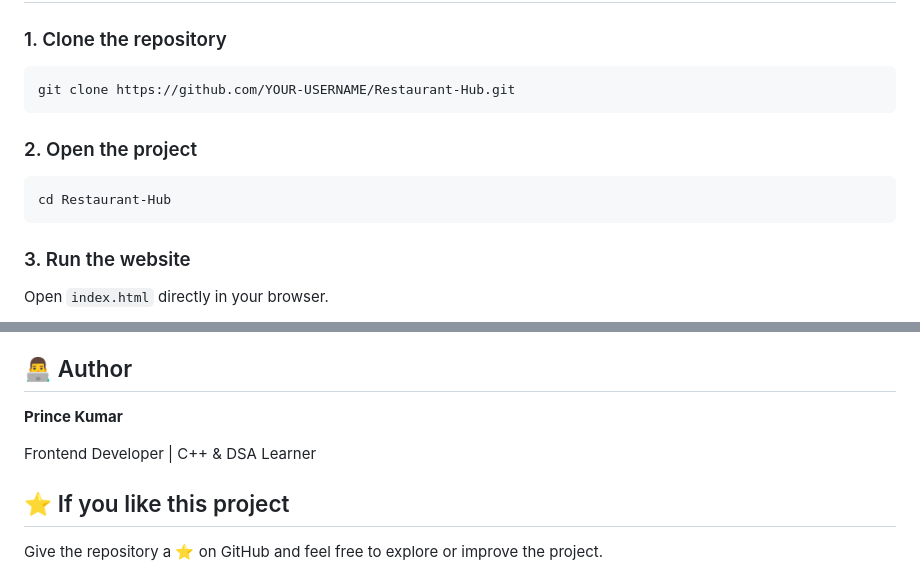
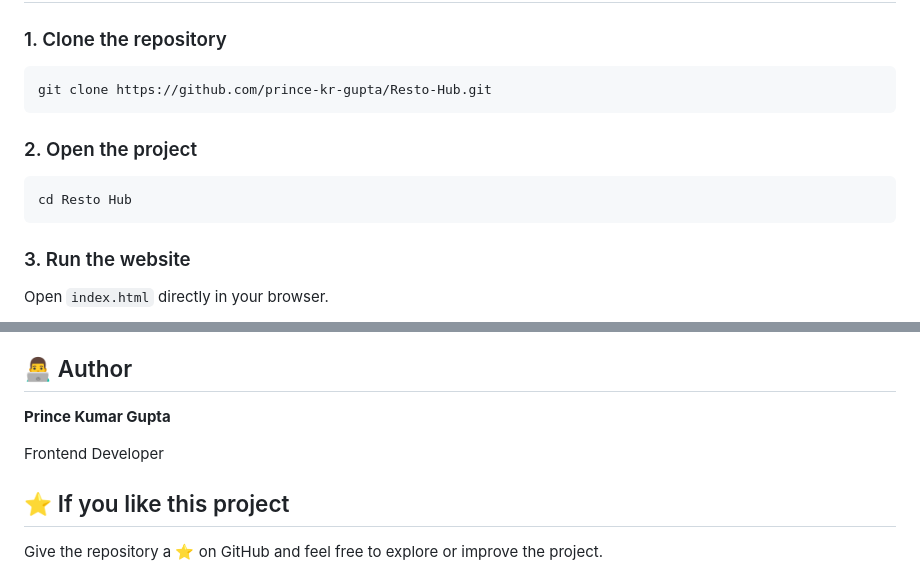
Before and after one commit to gopalanianchal21-beep/Resto-Hub, a Markdown page: README.md, 2 parts joined by grey strips. Rendered like a GitHub page.

````diff
--- a/README.md
+++ b/README.md
@@ -45,13 +45,13 @@ Restaurant-Hub/
 ### 1. Clone the repository
 
 ```bash
-git clone https://github.com/YOUR-USERNAME/Restaurant-Hub.git
+git clone https://github.com/prince-kr-gupta/Resto-Hub.git
 ```
 
 ### 2. Open the project
 
 ```bash
-cd Restaurant-Hub
+cd Resto Hub
 ```
 
 ### 3. Run the website
@@ -131,9 +131,9 @@ Possible future features include:
 
 ## 👨‍💻 Author
 
-**Prince Kumar**
+**Prince Kumar Gupta**
 
-Frontend Developer | C++ & DSA Learner
+Frontend Developer
 
 ## ⭐ If you like this project
 
````
